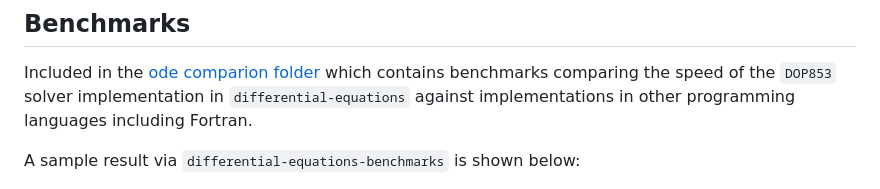
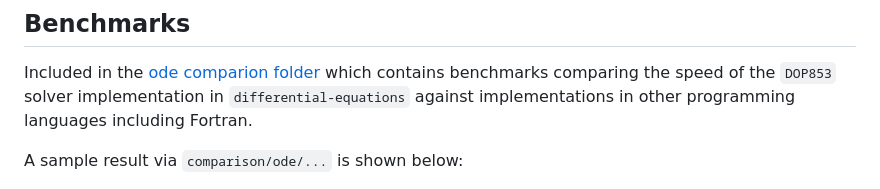
Before and after one commit to Ryan-D-Gast/differential-equations, a Markdown page: docs/ode/introduction.md, the part around the change. GitHub-like rendering.

```diff
--- a/docs/ode/introduction.md
+++ b/docs/ode/introduction.md
@@ -157,7 +157,7 @@ For more examples, see the `examples` directory. The examples demonstrate differ
 
 Included in the [ode comparion folder](../../comparison/ode/README.md) which contains benchmarks comparing the speed of the `DOP853` solver implementation in `differential-equations` against implementations in other programming languages including Fortran.
 
-A sample result via `differential-equations-benchmarks` is shown below:
+A sample result via `comparison/ode/...` is shown below:
 
 [![Benchmark Results](./ode_benchmark.png)](../differential-equations-benchmarks "Averaged over 100 runs for each problem per solver implementation")
 
```
